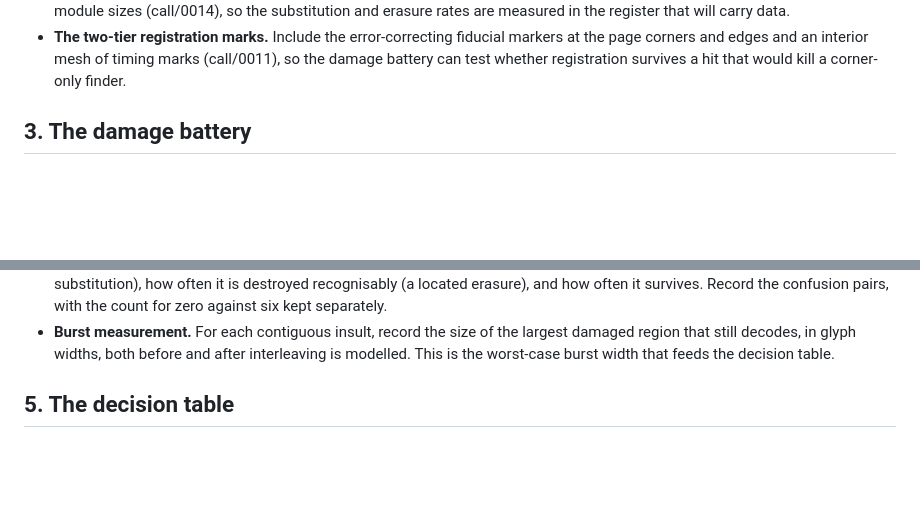
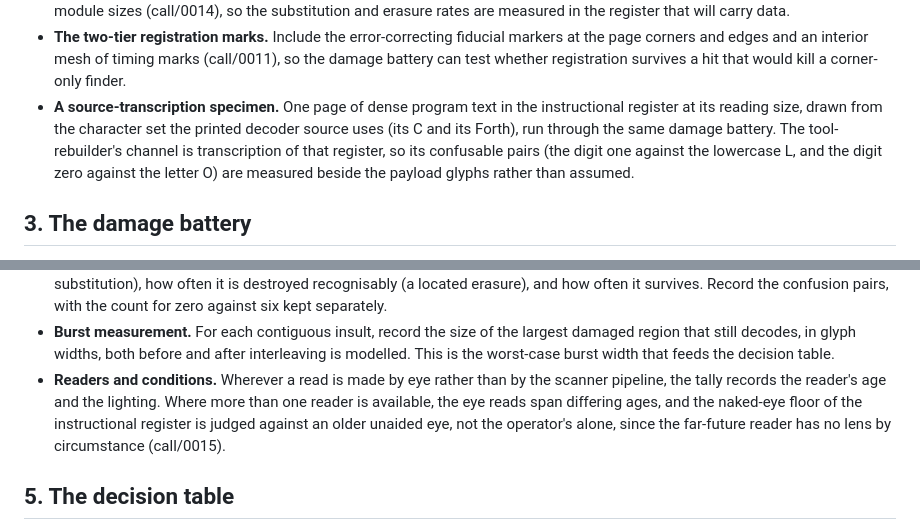
Before and after one commit to slartibardfast/agentic-cathach, a Markdown page: plan/0001-durable-book-format/measurement-protocol.md, 2 parts joined by grey strips. Rendered like a GitHub page; blank space fills up the shorter version.

Commit message:
plan/0001: measure the transcription channel and record the reader's eyes
Two protocol additions from the cast review. A source-transcription
specimen puts the printed decoder source's character set through the
damage battery for Fintan's tier, and every eye-made read records the
reader's age and lighting so the naked-eye floor is judged against an
older unaided eye, per Oisin's circumstance.

Co-Authored-By: Claude Fable 5 <noreply@anthropic.com>

```diff
--- a/plan/0001-durable-book-format/measurement-protocol.md
+++ b/plan/0001-durable-book-format/measurement-protocol.md
@@ -62,6 +62,12 @@ sizes. The exact counts are operator parameters, listed at the end; the content
 - **The two-tier registration marks.** Include the error-correcting fiducial markers at the
   page corners and edges and an interior mesh of timing marks (call/0011), so the damage
   battery can test whether registration survives a hit that would kill a corner-only finder.
+- **A source-transcription specimen.** One page of dense program text in the instructional
+  register at its reading size, drawn from the character set the printed decoder source
+  uses (its C and its Forth), run through the same damage battery. The tool-rebuilder's
+  channel is transcription of that register, so its confusable pairs (the digit one against
+  the lowercase L, and the digit zero against the letter O) are measured beside the payload
+  glyphs rather than assumed.
 
 ## 3. The damage battery
 
@@ -102,6 +108,11 @@ Each damaged specimen is captured and then tallied glyph by glyph.
 - **Burst measurement.** For each contiguous insult, record the size of the largest damaged
   region that still decodes, in glyph widths, both before and after interleaving is modelled.
   This is the worst-case burst width that feeds the decision table.
+- **Readers and conditions.** Wherever a read is made by eye rather than by the scanner
+  pipeline, the tally records the reader's age and the lighting. Where more than one reader
+  is available, the eye reads span differing ages, and the naked-eye floor of the
+  instructional register is judged against an older unaided eye, not the operator's alone,
+  since the far-future reader has no lens by circumstance (call/0015).
 
 ## 5. The decision table
 
```
